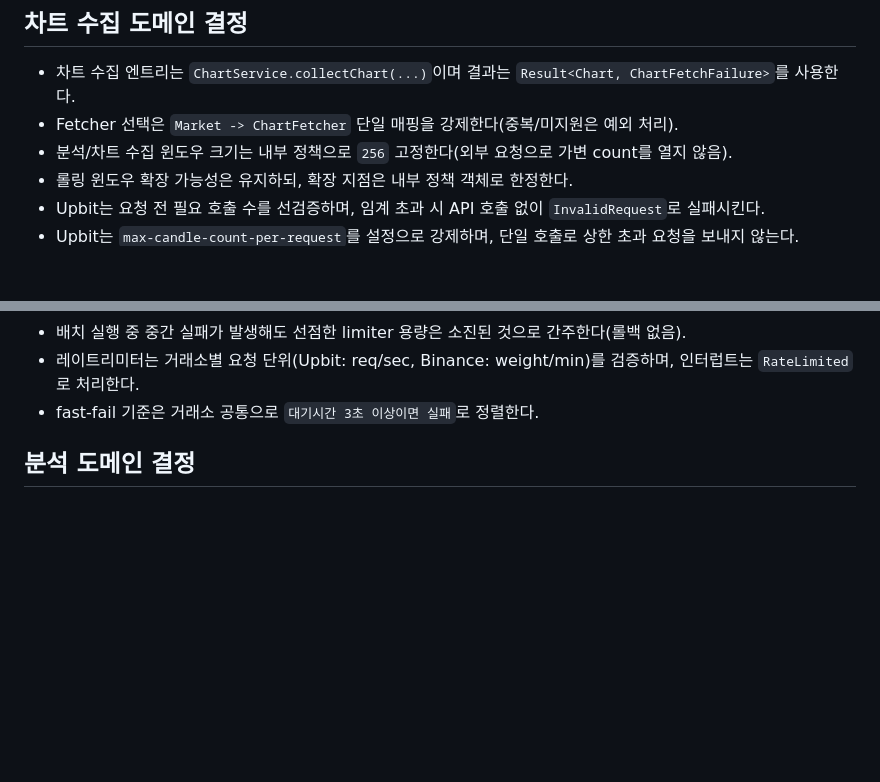
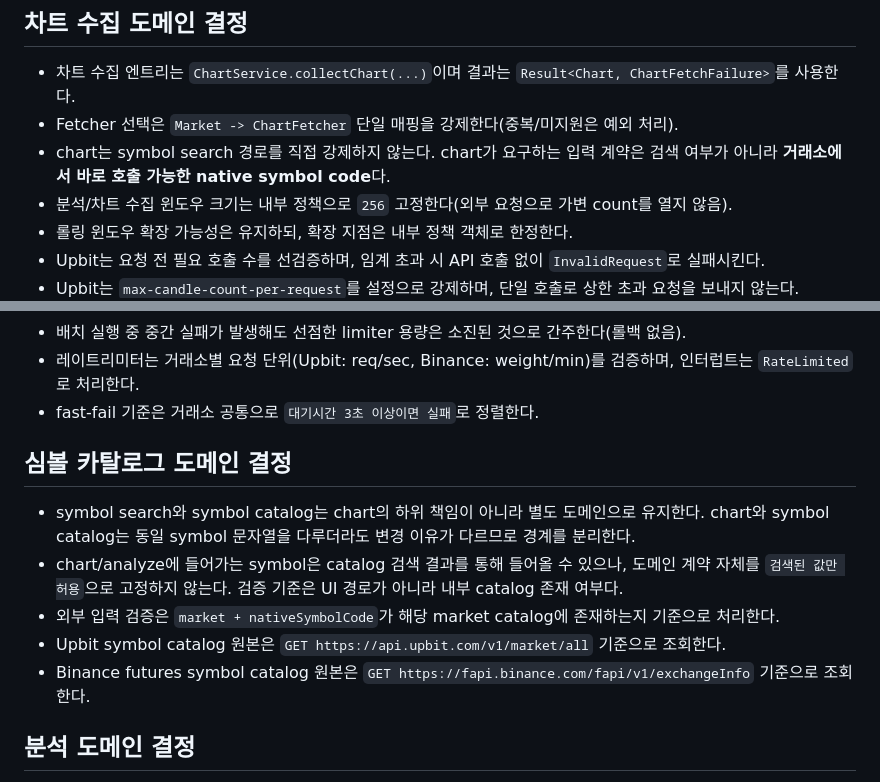
Before and after one commit to leesh7807/Tratic, a Markdown page: AGENTS.md, 2 parts joined by grey strips. Rendered like a GitHub page; blank space fills up the shorter version.

Commit message:
docs(agents): define symbol catalog boundaries

```diff
--- a/AGENTS.md
+++ b/AGENTS.md
@@ -20,6 +20,7 @@
 ## 차트 수집 도메인 결정
 - 차트 수집 엔트리는 `ChartService.collectChart(...)`이며 결과는 `Result<Chart, ChartFetchFailure>`를 사용한다.
 - Fetcher 선택은 `Market -> ChartFetcher` 단일 매핑을 강제한다(중복/미지원은 예외 처리).
+- chart는 symbol search 경로를 직접 강제하지 않는다. chart가 요구하는 입력 계약은 검색 여부가 아니라 **거래소에서 바로 호출 가능한 native symbol code**다.
 - 분석/차트 수집 윈도우 크기는 내부 정책으로 `256` 고정한다(외부 요청으로 가변 count를 열지 않음).
 - 롤링 윈도우 확장 가능성은 유지하되, 확장 지점은 내부 정책 객체로 한정한다.
 - Upbit는 요청 전 필요 호출 수를 선검증하며, 임계 초과 시 API 호출 없이 `InvalidRequest`로 실패시킨다.
@@ -32,6 +33,13 @@
 - 배치 실행 중 중간 실패가 발생해도 선점한 limiter 용량은 소진된 것으로 간주한다(롤백 없음).
 - 레이트리미터는 거래소별 요청 단위(Upbit: req/sec, Binance: weight/min)를 검증하며, 인터럽트는 `RateLimited`로 처리한다.
 - fast-fail 기준은 거래소 공통으로 `대기시간 3초 이상이면 실패`로 정렬한다.
+
+## 심볼 카탈로그 도메인 결정
+- symbol search와 symbol catalog는 chart의 하위 책임이 아니라 별도 도메인으로 유지한다. chart와 symbol catalog는 동일 symbol 문자열을 다루더라도 변경 이유가 다르므로 경계를 분리한다.
+- chart/analyze에 들어가는 symbol은 catalog 검색 결과를 통해 들어올 수 있으나, 도메인 계약 자체를 `검색된 값만 허용`으로 고정하지 않는다. 검증 기준은 UI 경로가 아니라 내부 catalog 존재 여부다.
+- 외부 입력 검증은 `market + nativeSymbolCode`가 해당 market catalog에 존재하는지 기준으로 처리한다.
+- Upbit symbol catalog 원본은 `GET https://api.upbit.com/v1/market/all` 기준으로 조회한다.
+- Binance futures symbol catalog 원본은 `GET https://fapi.binance.com/fapi/v1/exchangeInfo` 기준으로 조회한다.
 
 ## 분석 도메인 결정
 - 분석 파이프라인은 고정: `캔들 수집 -> 전처리(현재 버킷 제외) -> 분석 엔진`.
```
